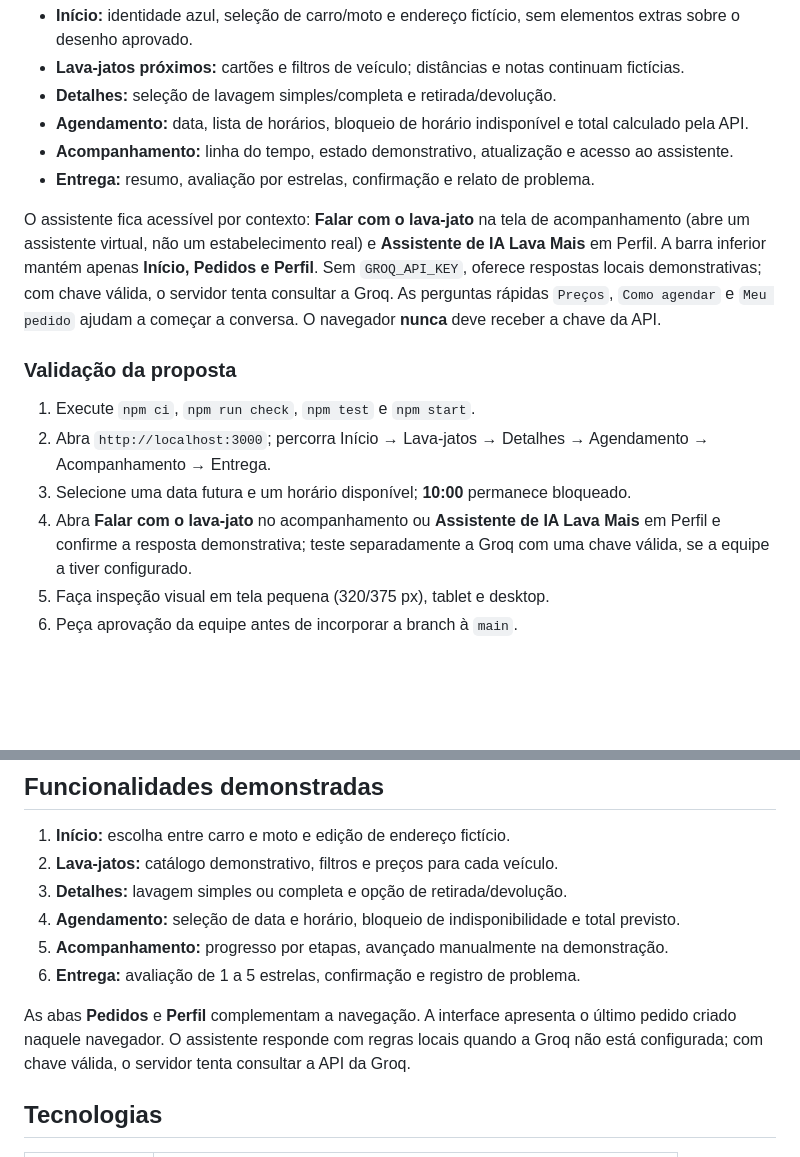
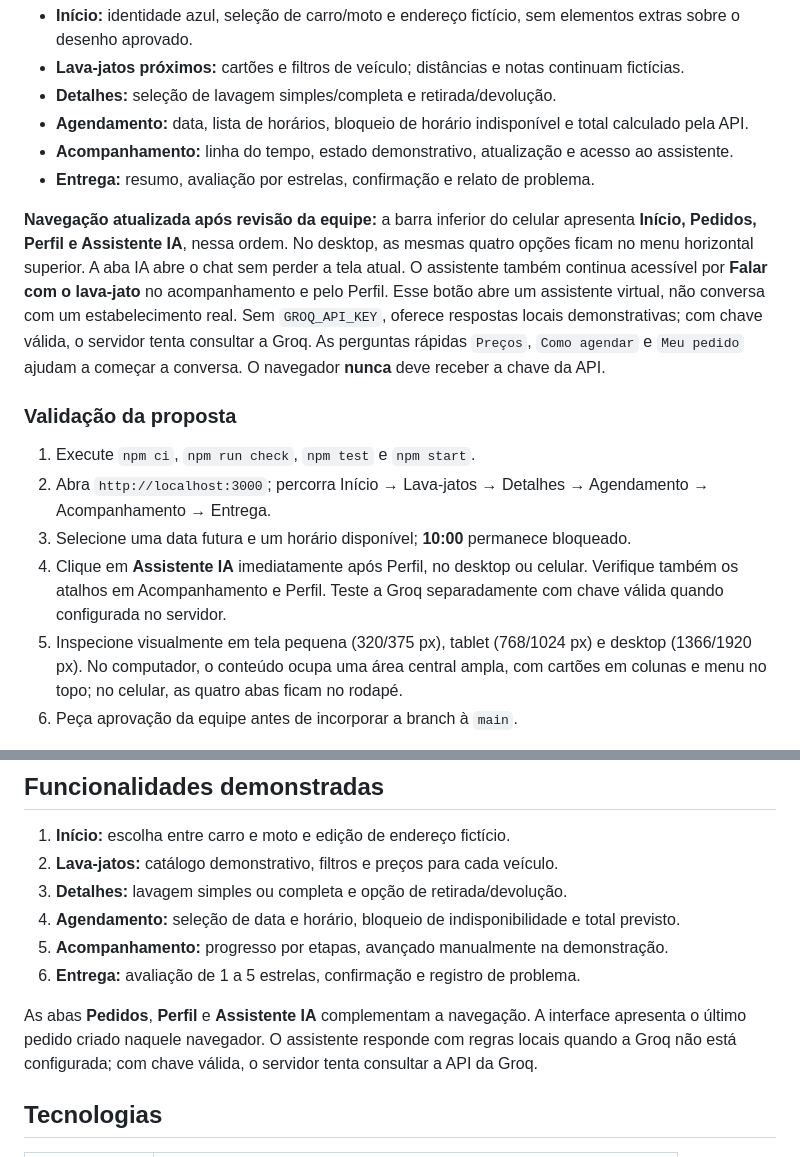
Before and after one commit to Francisco-alt-coder/Lava-Mais, a Markdown page: README.md, 2 parts joined by grey strips. Rendered like a GitHub page; blank space fills up the shorter version.

Commit message:
docs: registrar quatro abas e layout desktop e celular

```diff
--- a/README.md
+++ b/README.md
@@ -19,7 +19,7 @@ A branch `feat/telas-aprovadas-assistente-ia` adapta a apresentação da versão
 - **Acompanhamento:** linha do tempo, estado demonstrativo, atualização e acesso ao assistente.
 - **Entrega:** resumo, avaliação por estrelas, confirmação e relato de problema.
 
-O assistente fica acessível por contexto: **Falar com o lava-jato** na tela de acompanhamento (abre um assistente virtual, não um estabelecimento real) e **Assistente de IA Lava Mais** em Perfil. A barra inferior mantém apenas **Início, Pedidos e Perfil**.
+**Navegação atualizada após revisão da equipe:** a barra inferior do celular apresenta **Início, Pedidos, Perfil e Assistente IA**, nessa ordem. No desktop, as mesmas quatro opções ficam no menu horizontal superior. A aba IA abre o chat sem perder a tela atual. O assistente também continua acessível por **Falar com o lava-jato** no acompanhamento e pelo Perfil. Esse botão abre um assistente virtual, não conversa com um estabelecimento real.
 Sem `GROQ_API_KEY`, oferece respostas locais demonstrativas; com chave válida, o servidor tenta consultar a Groq.
 As perguntas rápidas `Preços`, `Como agendar` e `Meu pedido` ajudam a começar a conversa.
 O navegador **nunca** deve receber a chave da API.
@@ -29,8 +29,8 @@ O navegador **nunca** deve receber a chave da API.
 1. Execute `npm ci`, `npm run check`, `npm test` e `npm start`.
 2. Abra `http://localhost:3000`; percorra Início → Lava-jatos → Detalhes → Agendamento → Acompanhamento → Entrega.
 3. Selecione uma data futura e um horário disponível; **10:00** permanece bloqueado.
-4. Abra **Falar com o lava-jato** no acompanhamento ou **Assistente de IA Lava Mais** em Perfil e confirme a resposta demonstrativa; teste separadamente a Groq com uma chave válida, se a equipe a tiver configurado.
-5. Faça inspeção visual em tela pequena (320/375 px), tablet e desktop.
+4. Clique em **Assistente IA** imediatamente após Perfil, no desktop ou celular. Verifique também os atalhos em Acompanhamento e Perfil. Teste a Groq separadamente com chave válida quando configurada no servidor.
+5. Inspecione visualmente em tela pequena (320/375 px), tablet (768/1024 px) e desktop (1366/1920 px). No computador, o conteúdo ocupa uma área central ampla, com cartões em colunas e menu no topo; no celular, as quatro abas ficam no rodapé.
 6. Peça aprovação da equipe antes de incorporar a branch à `main`.
 
 **Limitações:** não existe serviço real, autenticação, persistência em banco, rastreamento do motorista ou previsão real de chegada. A palavra “Falar” abre o assistente virtual, sem encaminhamento a estabelecimentos. A inspeção visual no navegador, a integração Groq com credencial real e a validação da equipe ainda devem ser documentadas.
@@ -46,7 +46,7 @@ O navegador **nunca** deve receber a chave da API.
 5. **Acompanhamento:** progresso por etapas, avançado manualmente na demonstração.
 6. **Entrega:** avaliação de 1 a 5 estrelas, confirmação e registro de problema.
 
-As abas **Pedidos** e **Perfil** complementam a navegação. A interface apresenta o último pedido criado naquele navegador. O assistente responde com regras locais quando a Groq não está configurada; com chave válida, o servidor tenta consultar a API da Groq.
+As abas **Pedidos**, **Perfil** e **Assistente IA** complementam a navegação. A interface apresenta o último pedido criado naquele navegador. O assistente responde com regras locais quando a Groq não está configurada; com chave válida, o servidor tenta consultar a API da Groq.
 
 ## Tecnologias
 
```
